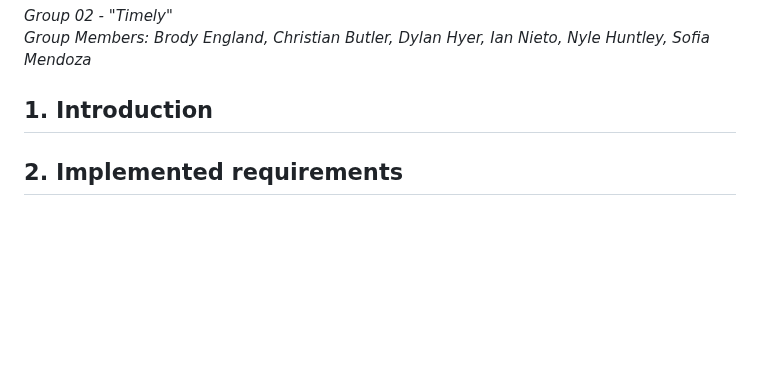
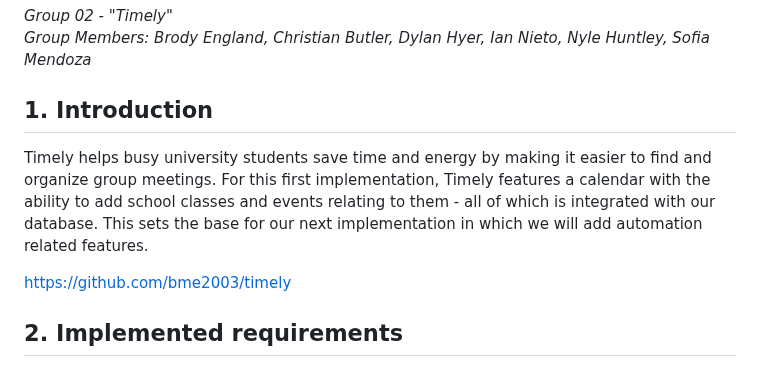
Before and after one commit to bme2003/timely, a Markdown page: Deliverables/D4. Implementation 1/D4. Implementation 1.md, the part around the change. GitHub-like rendering; blank space fills up the shorter version.

Commit message:
Wrote section 1

```diff
--- a/Deliverables/D4. Implementation 1/D4. Implementation 1.md
+++ b/Deliverables/D4. Implementation 1/D4. Implementation 1.md
@@ -4,7 +4,9 @@ _Group 02 - "Timely"_\
 _Group Members: Brody England, Christian Butler, Dylan Hyer, Ian Nieto, Nyle Huntley, Sofia Mendoza_
 
 ## 1. Introduction
+Timely helps busy university students save time and energy by making it easier to find and organize group meetings. For this first implementation, Timely features a calendar with the ability to add school classes and events relating to them - all of which is integrated with our database. This sets the base for our next implementation in which we will add automation related features.
 
+https://github.com/bme2003/timely
 
 ## 2. Implemented requirements
 
```
